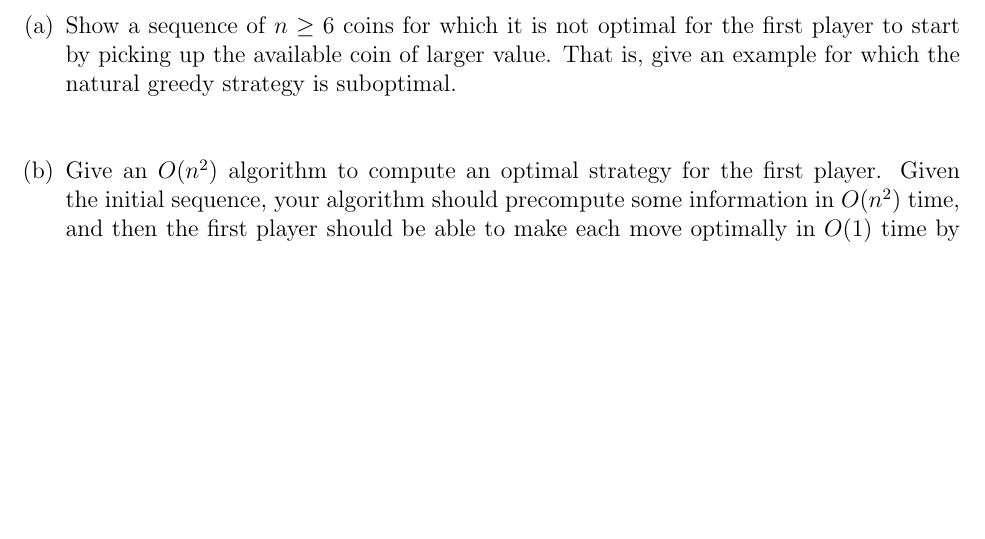
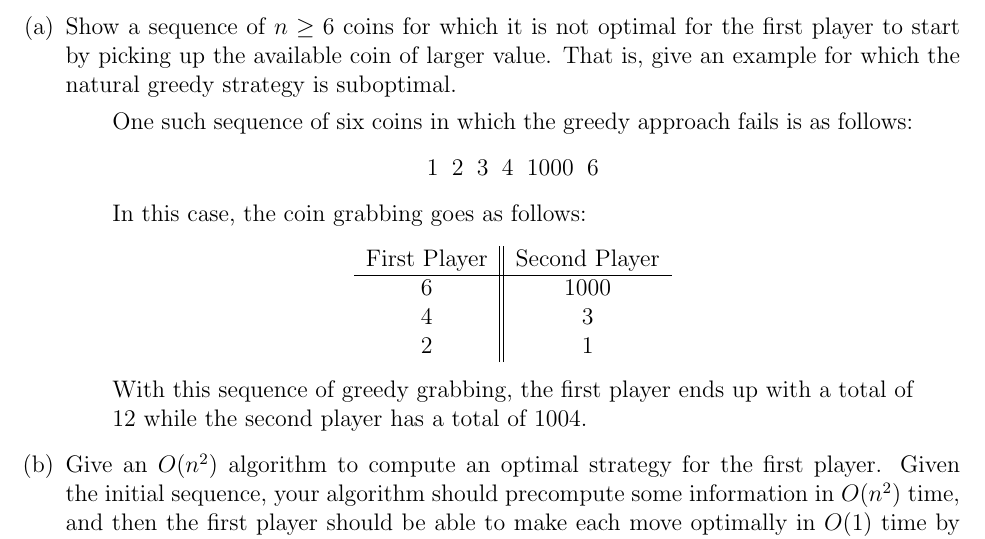
Before and after one commit to dennisg0505/cs180-projects, a LaTeX problem sheet (tex/CS180 HW4.tex): part of page 1 of 2, cut so that both start at the same text, the shorter picture padded with empty space. Compiled offline with pdfLaTeX.

Commit message:
project 4 changes

```diff
--- a/tex/CS180 HW4.tex
+++ b/tex/CS180 HW4.tex
@@ -20,7 +20,21 @@
 \begin{enumerate}[(a)]
 \item Show a sequence of $n \geq 6$ coins for which it is not optimal for the first player to start by picking up the available coin of larger value. That is, give an example for which the natural greedy strategy is suboptimal.
 \begin{addmargin}[2em]{2em}
-
+One such sequence of six coins in which the greedy approach fails is as follows:
+\begin{center}
+$1 \;\; 2 \;\; 3 \;\; 4 \;\; 1000 \;\; 6$
+\end{center}
+In this case, the coin grabbing goes as follows:
+\begin{center}
+\begin{tabular}{c || c}
+First Player & Second Player \\
+\hline
+6 & 1000 \\
+4 & 3 \\
+2 & 1 \\
+\end{tabular}
+\end{center}
+With this sequence of greedy grabbing, the first player ends up with a total of 12 while the second player has a total of 1004.
 \end{addmargin}
 \item Give an $O(n^2)$ algorithm to compute an optimal strategy for the first player. Given the initial sequence,
 your algorithm should precompute some information in $O(n^2)$ time, and then the first player should be
```
Also changed, not shown: tex/CS180 HW4.pdf, 4 other files.
